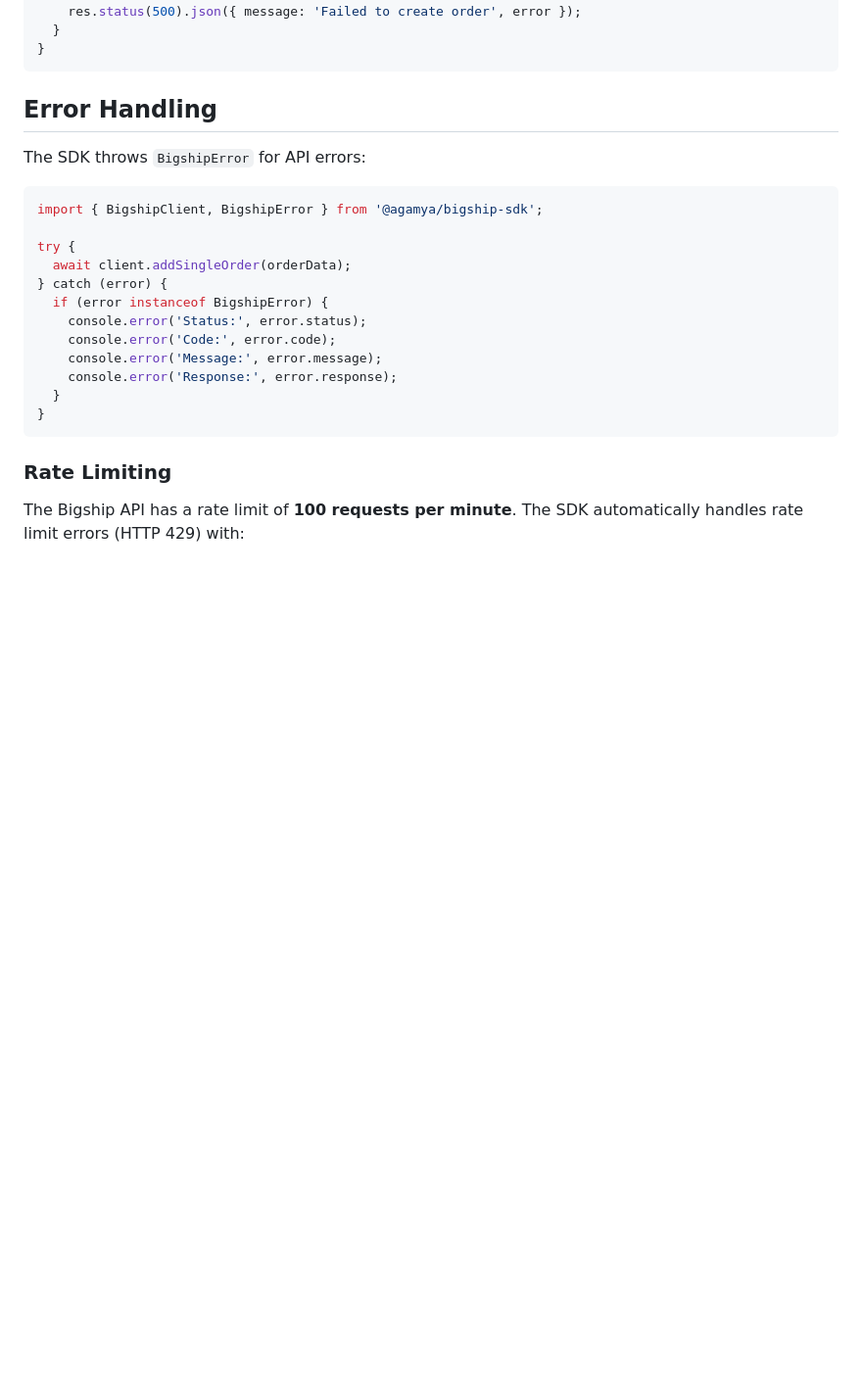
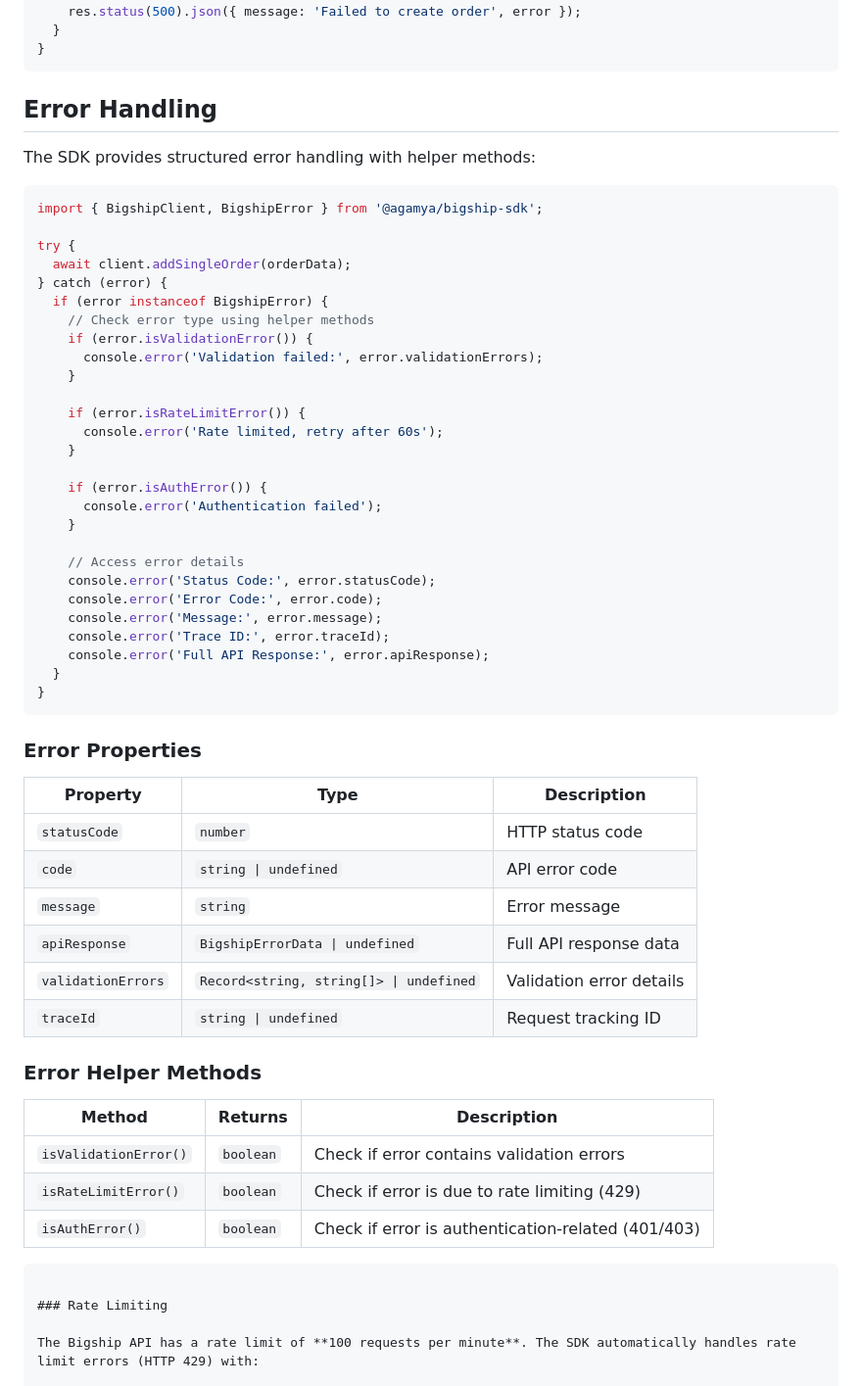
Before and after one commit to Agamya-Samuel/bigship-sdk, a Markdown page: README.md, the part around one of its changes. Shown at 98% size. GitHub-like rendering; blank space fills up the shorter version.

````diff
--- a/README.md
+++ b/README.md
@@ -223,7 +343,7 @@ export default async function handler(req: NextApiRequest, res: NextApiResponse)
 
 ## Error Handling
 
-The SDK throws `BigshipError` for API errors:
+The SDK provides structured error handling with helper methods:
 
 ```typescript
 import { BigshipClient, BigshipError } from '@agamya/bigship-sdk';
@@ -232,12 +352,47 @@ try {
   await client.addSingleOrder(orderData);
 } catch (error) {
   if (error instanceof BigshipError) {
-    console.error('Status:', error.status);
-    console.error('Code:', error.code);
+    // Check error type using helper methods
+    if (error.isValidationError()) {
+      console.error('Validation failed:', error.validationErrors);
+    }
+
+    if (error.isRateLimitError()) {
+      console.error('Rate limited, retry after 60s');
+    }
+
+    if (error.isAuthError()) {
+      console.error('Authentication failed');
+    }
+
+    // Access error details
+    console.error('Status Code:', error.statusCode);
+    console.error('Error Code:', error.code);
     console.error('Message:', error.message);
-    console.error('Response:', error.response);
+    console.error('Trace ID:', error.traceId);
+    console.error('Full API Response:', error.apiResponse);
   }
 }
+```
+
+### Error Properties
+
+| Property | Type | Description |
+|----------|------|-------------|
+| `statusCode` | `number` | HTTP status code |
+| `code` | `string \| undefined` | API error code |
+| `message` | `string` | Error message |
+| `apiResponse` | `BigshipErrorData \| undefined` | Full API response data |
+| `validationErrors` | `Record<string, string[]> \| undefined` | Validation error details |
+| `traceId` | `string \| undefined` | Request tracking ID |
+
+### Error Helper Methods
+
+| Method | Returns | Description |
+|--------|---------|-------------|
+| `isValidationError()` | `boolean` | Check if error contains validation errors |
+| `isRateLimitError()` | `boolean` | Check if error is due to rate limiting (429) |
+| `isAuthError()` | `boolean` | Check if error is authentication-related (401/403) |
 ```
 
 ### Rate Limiting
````
Also changed, not shown: other parts of README.md (+143 -0 lines).
